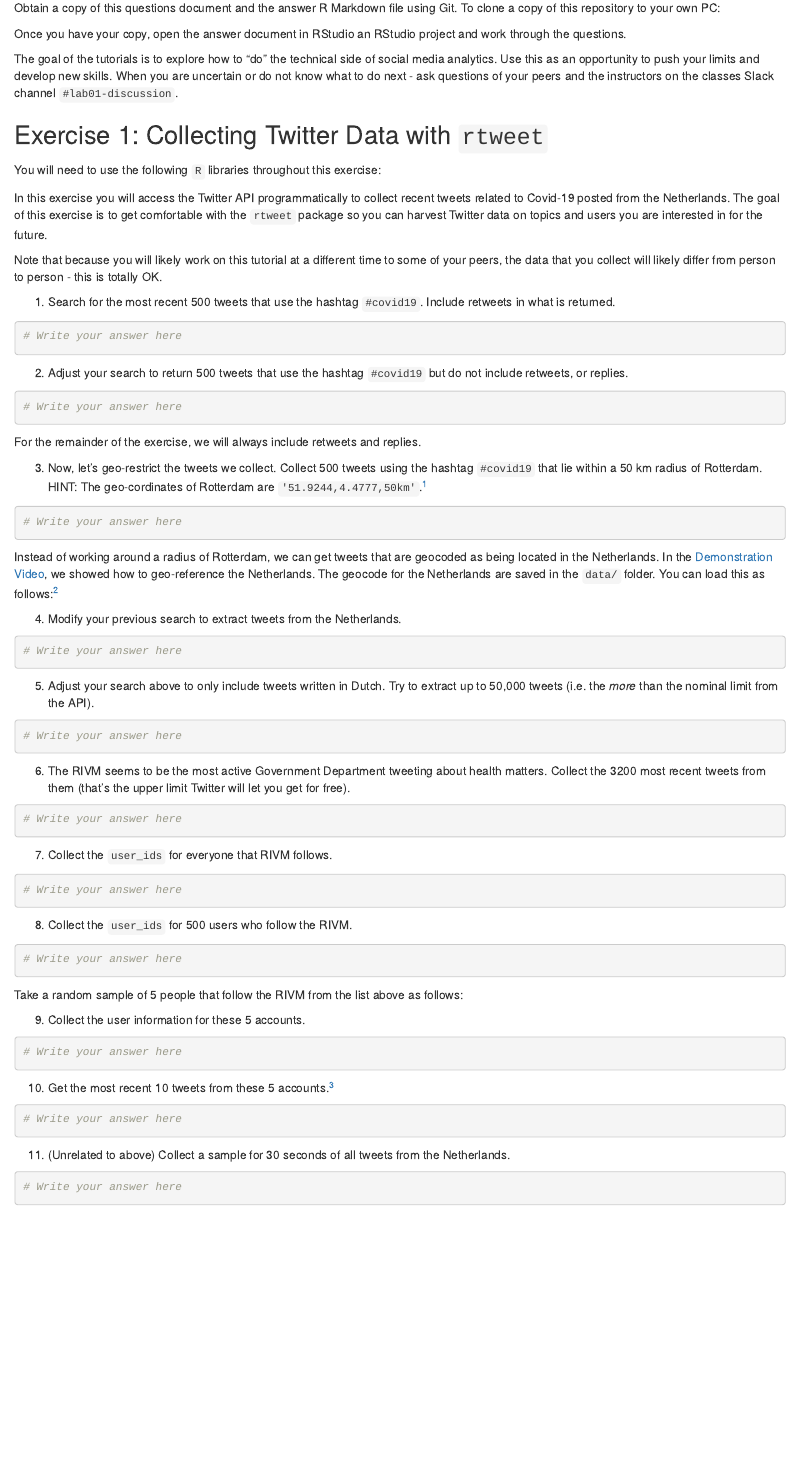
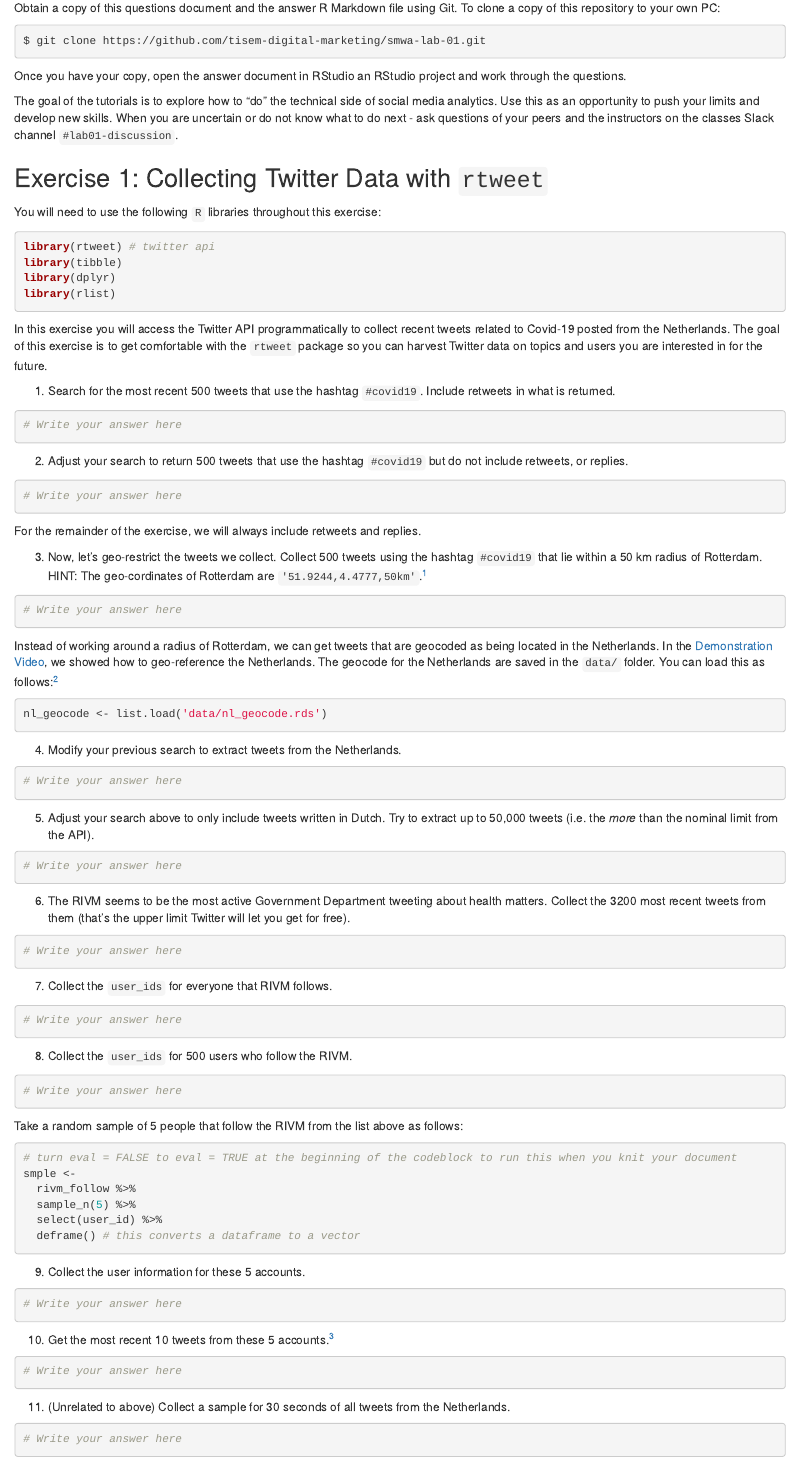
Before and after one commit to tisem-digital-marketing/smwa-lab-01, an R Markdown document (lab-01_answer.Rmd): the page in a window 1100 px wide, from 640 px down. Rendered offline with R 4.5, knitr and Pandoc, with nearby package versions; some code elsewhere in the file could not run offline.

Commit message:
updates to answer document

````diff
--- a/lab-01_answer.Rmd
+++ b/lab-01_answer.Rmd
@@ -34,6 +34,9 @@
 Obtain a copy of this questions document and the answer R Markdown file using Git.
 To clone a copy of this repository to your own PC:
 
+```{bash, eval = FALSE}
+$ git clone https://github.com/tisem-digital-marketing/smwa-lab-01.git
+```
 
 Once you have your copy, open the answer document in RStudio an RStudio project and work through the questions.
 
@@ -45,13 +48,15 @@
 
 You will need to use the following `R` libraries throughout this exercise:
 
+```{r, load-packages-tweet, eval = TRUE, message=FALSE, warning=FALSE}
+library(rtweet) # twitter api
+library(tibble)
+library(dplyr)
+library(rlist)
+```
 
 In this exercise you will access the Twitter API programmatically to collect recent tweets related to Covid-19 posted from the Netherlands.
 The goal of this exercise is to get comfortable with the `rtweet` package so you can harvest Twitter data on topics and users you are interested in for the future.
-
-```{block, opts.label = "alert"}
-Note that because you will likely work on this tutorial at a different time to some of your peers, the data that you collect will likely differ from person to person - this is totally OK.
-```
 
 1. Search for the most recent 500 tweets that use the hashtag `#covid19`.
   Include retweets in what is returned.
@@ -92,6 +97,9 @@
   This means you do not need to use the `lookup_coords()` function of `rtweet` saving you the need for a Google Maps API Billing code.
 ]
 
+```{r, eval = TRUE}
+nl_geocode <- list.load('data/nl_geocode.rds')
+```
 
 4. Modify your previous search to extract tweets from the Netherlands.
 
@@ -137,6 +145,14 @@
 
 Take a random sample of 5 people that follow the RIVM from the list above as follows:
 
+```{r, eval = FALSE}
+# turn eval = FALSE to eval = TRUE at the beginning of the codeblock to run this when you knit your document
+smple <-
+  rivm_follow %>%
+  sample_n(5) %>%
+  select(user_id) %>%
+  deframe() # this converts a dataframe to a vector
+```
 
 9. Collect the user information for these 5 accounts.
 
````
Also changed, not shown: lab-01_answer.Rmd (11 more changed lines).
